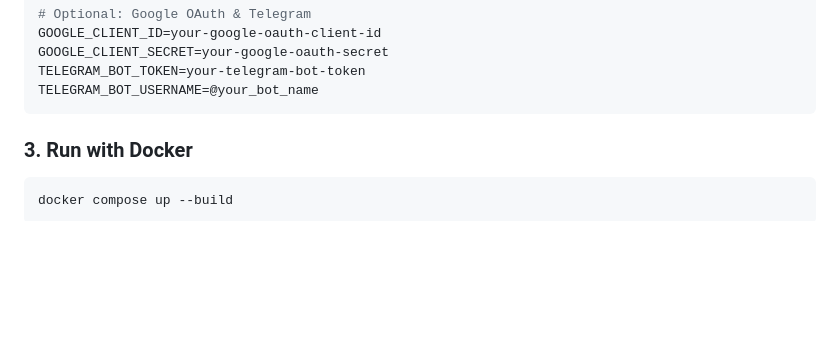
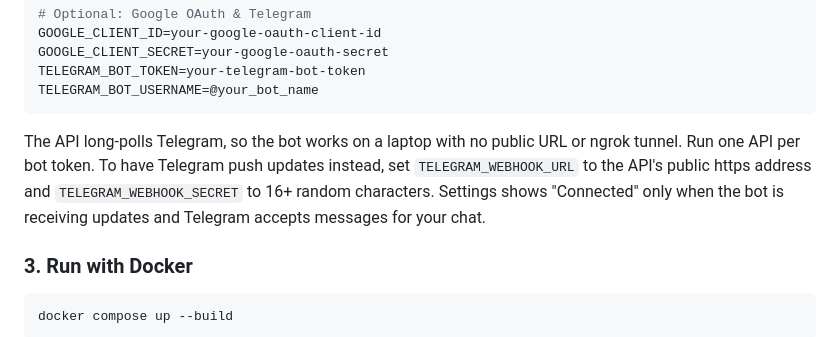
Before and after one commit to Devanshgoel-123/ledgerline, a Markdown page: README.md, the part around the change. Drawn GitHub-style; blank space fills up the shorter version.

Commit message:
docs: explain Telegram polling vs webhook mode

````diff
--- a/README.md
+++ b/README.md
@@ -60,6 +60,12 @@ GOOGLE_CLIENT_SECRET=your-google-oauth-secret
 TELEGRAM_BOT_TOKEN=your-telegram-bot-token
 TELEGRAM_BOT_USERNAME=@your_bot_name
 ```
+
+The API long-polls Telegram, so the bot works on a laptop with no public URL or
+ngrok tunnel. Run one API per bot token. To have Telegram push updates instead,
+set `TELEGRAM_WEBHOOK_URL` to the API's public https address and
+`TELEGRAM_WEBHOOK_SECRET` to 16+ random characters. Settings shows "Connected"
+only when the bot is receiving updates and Telegram accepts messages for your chat.
 
 ### 3. Run with Docker
 
````
